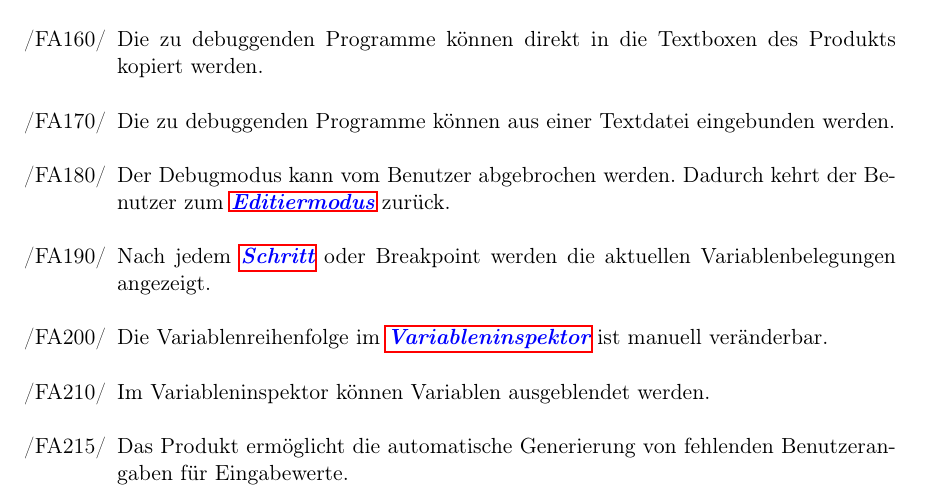
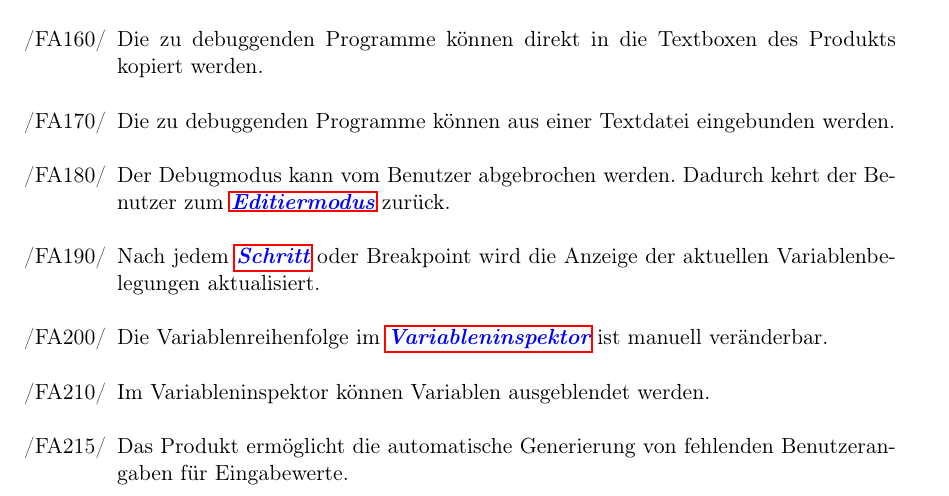
Before and after one commit to JoanaP1997/PSE, a LaTeX document (Plichtenheft/Pflichtenheft.tex): part of page 7 of 37, cut so that both start at the same text. Compiled offline with pdfLaTeX.

Commit message:
Verdeutliche /FA190/

```diff
--- a/Plichtenheft/Pflichtenheft.tex
+++ b/Plichtenheft/Pflichtenheft.tex
@@ -232,7 +232,7 @@ Das Produkt stellt seine Funktionalität gegliedert in zwei Betriebsmodi bereit.
 		\item[/FA160/] Die zu debuggenden Programme können direkt in die Textboxen des Produkts kopiert werden.
 		\item[/FA170/] Die zu debuggenden Programme können aus einer Textdatei eingebunden werden.
 		\item[/FA180/] Der Debugmodus kann vom Benutzer abgebrochen werden. Dadurch kehrt der Benutzer zum \gls{Editiermodus} zurück.
-		\item[/FA190/] Nach jedem \gls{Schritt} oder Breakpoint werden die aktuellen Variablenbelegungen angezeigt.
+		\item[/FA190/] Nach jedem \gls{Schritt} oder Breakpoint wird die Anzeige der aktuellen Variablenbelegungen aktualisiert.
                 \item[/FA200/] Die Variablenreihenfolge im \gls{Variableninspektor} ist manuell veränderbar.
 		\item[/FA210/] Im Variableninspektor können Variablen ausgeblendet werden.
 		\item[/FA215/] Das Produkt ermöglicht die automatische Generierung von fehlenden Benutzerangaben für Eingabewerte.
```
